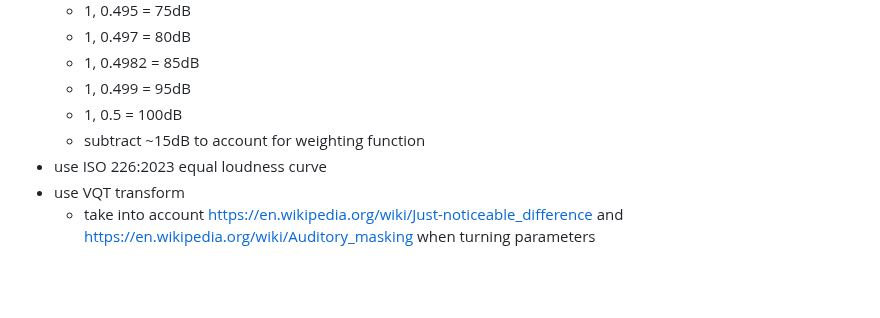
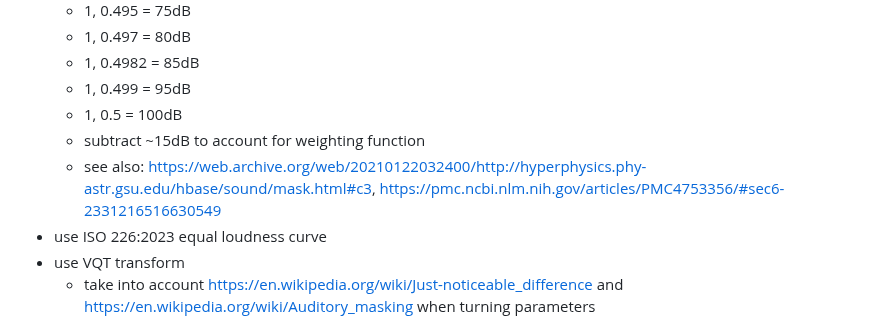
Before and after one commit to transkatgirl/KatVisualizer, a Markdown page: plans.md, the part around the change. Drawn GitHub-style; blank space fills up the shorter version.

Commit message:
Updated notes

```diff
--- a/plans.md
+++ b/plans.md
@@ -19,6 +19,7 @@
 	- 1, 0.499 = 95dB
 	- 1, 0.5 = 100dB
 	- subtract ~15dB to account for weighting function
+	- see also: https://web.archive.org/web/20210122032400/http://hyperphysics.phy-astr.gsu.edu/hbase/sound/mask.html#c3, https://pmc.ncbi.nlm.nih.gov/articles/PMC4753356/#sec6-2331216516630549
 - use ISO 226:2023 equal loudness curve
 - use VQT transform
 	- take into account https://en.wikipedia.org/wiki/Just-noticeable_difference and https://en.wikipedia.org/wiki/Auditory_masking when turning parameters
```
